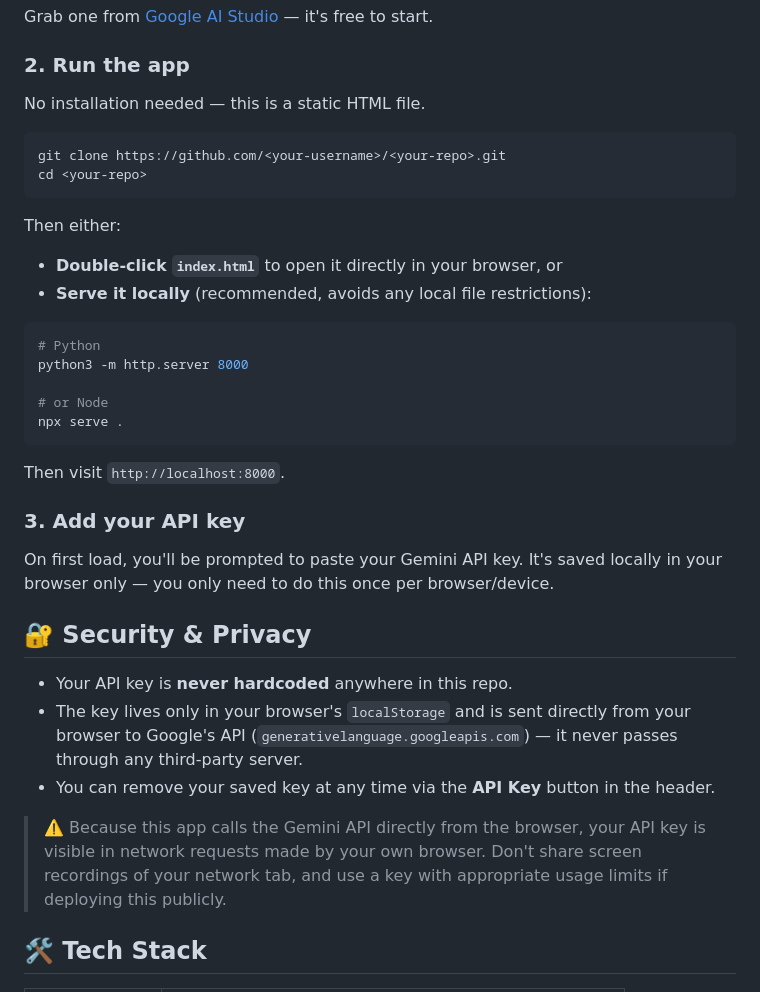
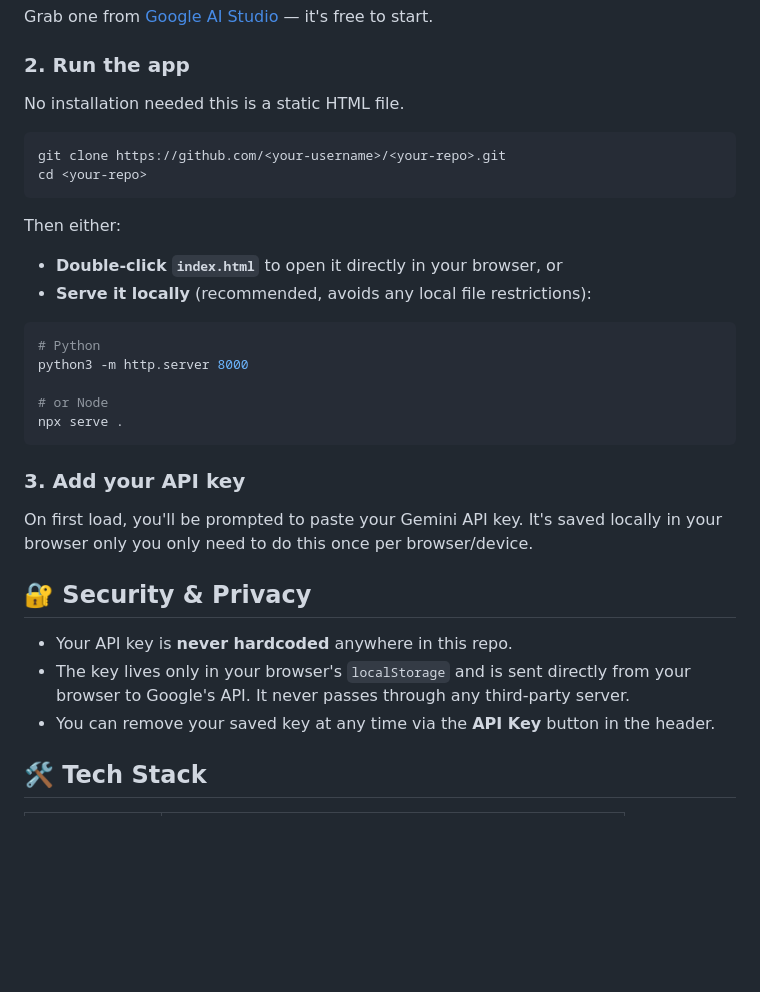
Before and after one commit to Suleimandaud1/OmniQuery, a Markdown page: README.md, the part around one of its changes. GitHub-like rendering; blank space fills up the shorter version.

````diff
--- a/README.md
+++ b/README.md
@@ -27,7 +27,7 @@ OmniQuery is a single-file, zero-build, fully client-side web app. Define a sche
 Grab one from [Google AI Studio](https://aistudio.google.com/apikey) — it's free to start.
 
 ### 2. Run the app
-No installation needed — this is a static HTML file.
+No installation needed this is a static HTML file.
 
 ```bash
 git clone https://github.com/<your-username>/<your-repo>.git
@@ -46,18 +46,15 @@ python3 -m http.server 8000
 npx serve .
 ```
 
-Then visit `http://localhost:8000`.
-
 ### 3. Add your API key
-On first load, you'll be prompted to paste your Gemini API key. It's saved locally in your browser only — you only need to do this once per browser/device.
+On first load, you'll be prompted to paste your Gemini API key. It's saved locally in your browser only you only need to do this once per browser/device.
 
 ## 🔐 Security & Privacy
 
 - Your API key is **never hardcoded** anywhere in this repo.
-- The key lives only in your browser's `localStorage` and is sent directly from your browser to Google's API (`generativelanguage.googleapis.com`) — it never passes through any third-party server.
+- The key lives only in your browser's `localStorage` and is sent directly from your browser to Google's API. It never passes through any third-party server.
 - You can remove your saved key at any time via the **API Key** button in the header.
 
-> ⚠️ Because this app calls the Gemini API directly from the browser, your API key is visible in network requests made by your own browser. Don't share screen recordings of your network tab, and use a key with appropriate usage limits if deploying this publicly.
 
 ## 🛠️ Tech Stack
 
````
Also changed, not shown: other parts of README.md (+2 -2 lines).
